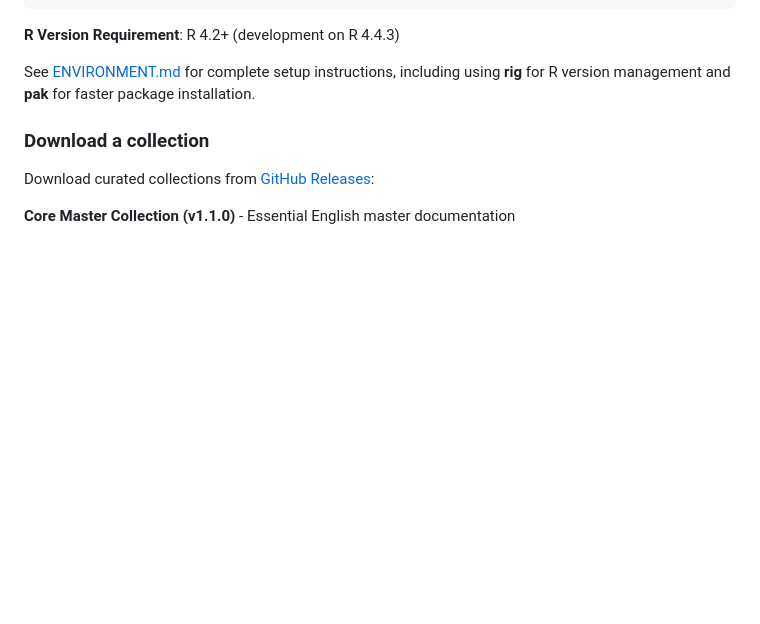
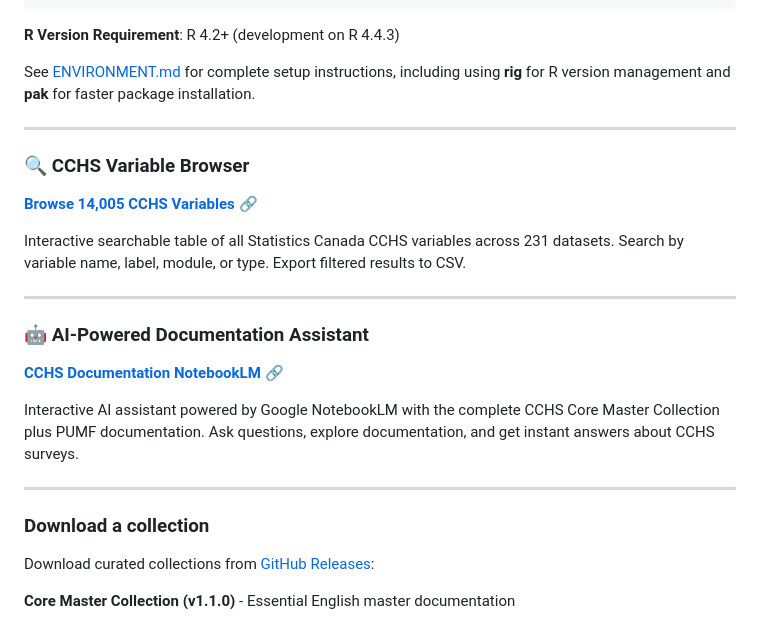
Before and after one commit to Big-Life-Lab/cchsflow-docs, a Markdown page: README.md, the part around the change. Rendered like a GitHub page; blank space fills up the shorter version.

Commit message:
Add CCHS Variable Browser link to README

```diff
--- a/README.md
+++ b/README.md
@@ -109,6 +109,24 @@ renv::restore()
 **R Version Requirement**: R 4.2+ (development on R 4.4.3)
 
 See [ENVIRONMENT.md](ENVIRONMENT.md) for complete setup instructions, including using **rig** for R version management and **pak** for faster package installation.
+
+---
+
+### 🔍 CCHS Variable Browser
+
+**[Browse 14,005 CCHS Variables](https://big-life-lab.github.io/cchsflow-docs/cchs-browser/)** 🔗
+
+Interactive searchable table of all Statistics Canada CCHS variables across 231 datasets. Search by variable name, label, module, or type. Export filtered results to CSV.
+
+---
+
+### 🤖 AI-Powered Documentation Assistant
+
+**[CCHS Documentation NotebookLM](https://notebooklm.google.com/notebook/d89f1bf8-1eb5-4bc7-bfd4-462be2c01a08)** 🔗
+
+Interactive AI assistant powered by Google NotebookLM with the complete CCHS Core Master Collection plus PUMF documentation. Ask questions, explore documentation, and get instant answers about CCHS surveys.
+
+---
 
 ### Download a collection
 
```
